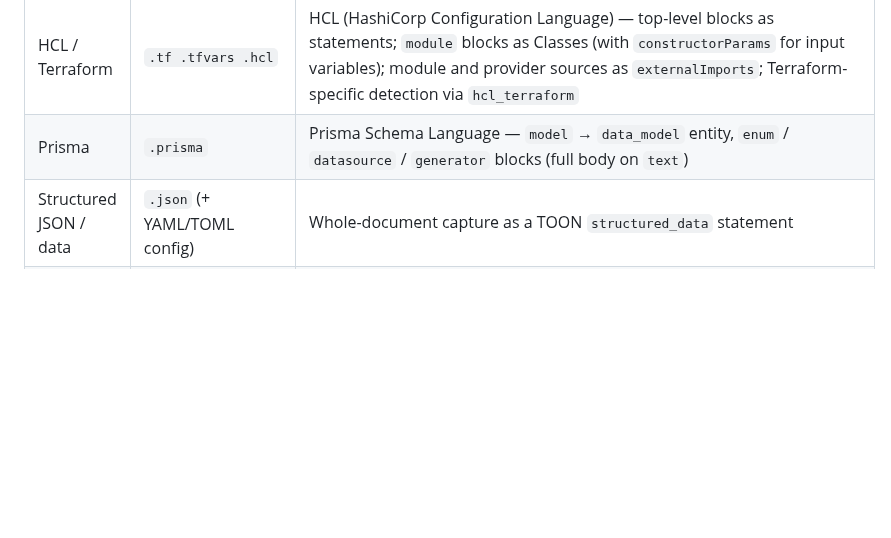
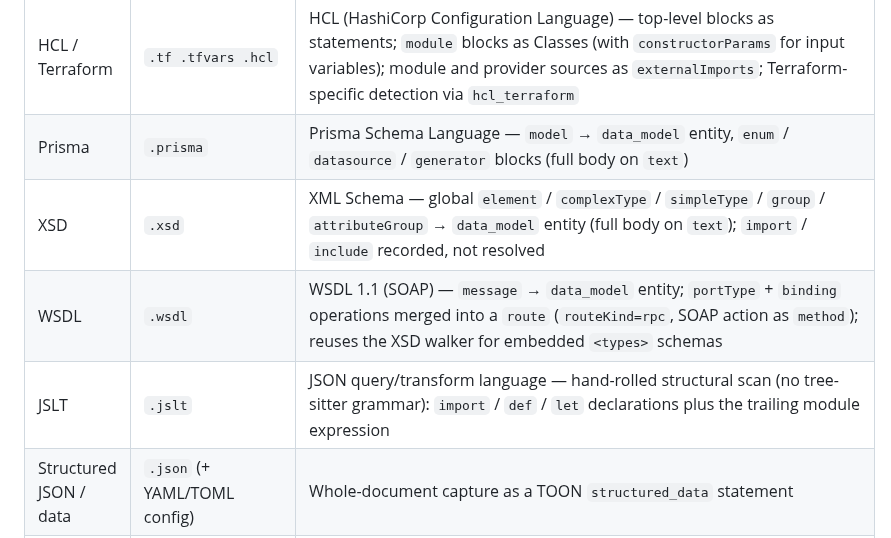
Before and after one commit to accionlabs/breezeai-cog, a Markdown page: README.md, the part around the change. Drawn GitHub-style; blank space fills up the shorter version.

Commit message:
docs: add XSD, WSDL, and JSLT to supported languages table in README
Co-Authored-By: Claude Sonnet 5 <noreply@anthropic.com>

```diff
--- a/README.md
+++ b/README.md
@@ -35,6 +35,9 @@ Python reimplementation of `breezeai-code-ontology-generator`.
 | GraphQL | `.graphql .gql .graphqls` | Schema-first SDL — types, fields, operations and resolvers |
 | HCL / Terraform | `.tf .tfvars .hcl` | HCL (HashiCorp Configuration Language) — top-level blocks as statements; `module` blocks as Classes (with `constructorParams` for input variables); module and provider sources as `externalImports`; Terraform-specific detection via `hcl_terraform` |
 | Prisma | `.prisma` | Prisma Schema Language — `model` → `data_model` entity, `enum` / `datasource` / `generator` blocks (full body on `text`) |
+| XSD | `.xsd` | XML Schema — global `element` / `complexType` / `simpleType` / `group` / `attributeGroup` → `data_model` entity (full body on `text`); `import` / `include` recorded, not resolved |
+| WSDL | `.wsdl` | WSDL 1.1 (SOAP) — `message` → `data_model` entity; `portType` + `binding` operations merged into a `route` (`routeKind=rpc`, SOAP action as `method`); reuses the XSD walker for embedded `<types>` schemas |
+| JSLT | `.jslt` | JSON query/transform language — hand-rolled structural scan (no tree-sitter grammar): `import` / `def` / `let` declarations plus the trailing module expression |
 | Structured JSON / data | `.json` (+ YAML/TOML config) | Whole-document capture as a TOON `structured_data` statement |
 | Config | `package.json`, `tsconfig`, `Dockerfile`, `docker-compose`, `pom.xml`, `requirements.txt`, `build.gradle`, `.csproj` / `.vbproj` / `.sln`, `Makefile`, … | — |
 
```
